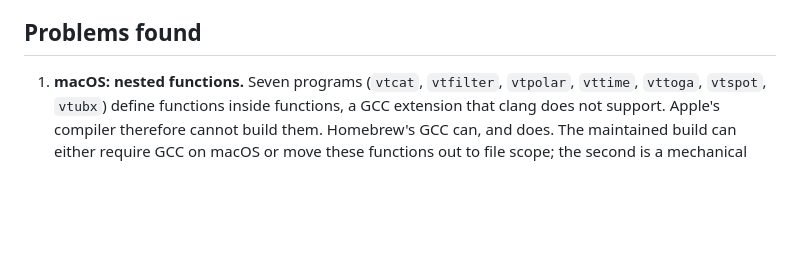
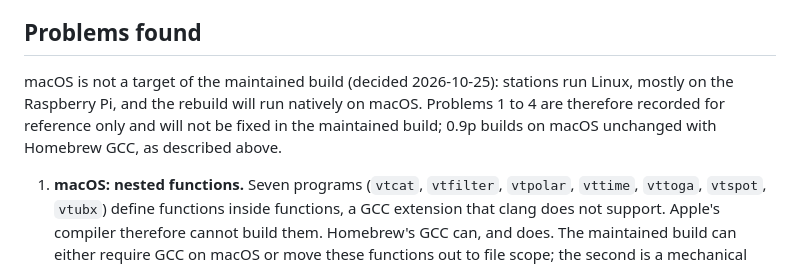
Before and after one commit to vrontier/vlfkit, a Markdown page: docs/build-notes.md, the part around the change. GitHub-like rendering; blank space fills up the shorter version.

```diff
--- a/docs/build-notes.md
+++ b/docs/build-notes.md
@@ -23,6 +23,8 @@ Paul's test suite covers `vtgen`, `vtcat`, `vtstat`, `vtraw`, `vtwrite`, `vtread
 
 ## Problems found
 
+macOS is not a target of the maintained build (decided 2026-10-25): stations run Linux, mostly on the Raspberry Pi, and the rebuild will run natively on macOS. Problems 1 to 4 are therefore recorded for reference only and will not be fixed in the maintained build; 0.9p builds on macOS unchanged with Homebrew GCC, as described above.
+
 1. **macOS: nested functions.** Seven programs (`vtcat`, `vtfilter`, `vtpolar`, `vttime`, `vttoga`, `vtspot`, `vtubx`) define functions inside functions, a GCC extension that clang does not support. Apple's compiler therefore cannot build them. Homebrew's GCC can, and does. The maintained build can either require GCC on macOS or move these functions out to file scope; the second is a mechanical change and also helps any future clang or BSD build.
 2. **macOS: `-allow_stack_execute`.** When the compiler accepts `-fnested-functions` (old Apple GCC did), `configure` adds the linker option `-allow_stack_execute`, which today's Apple linker rejects, so even programs without nested functions fail to link with Apple clang.
 3. **macOS: no sound input.** `vtcard` supports ALSA and OSS only, and macOS has neither; it fails to compile. `configure --without-soundcard` leaves it out. A Core Audio input belongs to the rebuild, not the maintained build. XForms is not available from Homebrew either, so `vtscope` and `vtspec` need `--without-x11`.
```
Also changed, not shown: README.md (+2 -2 lines).
